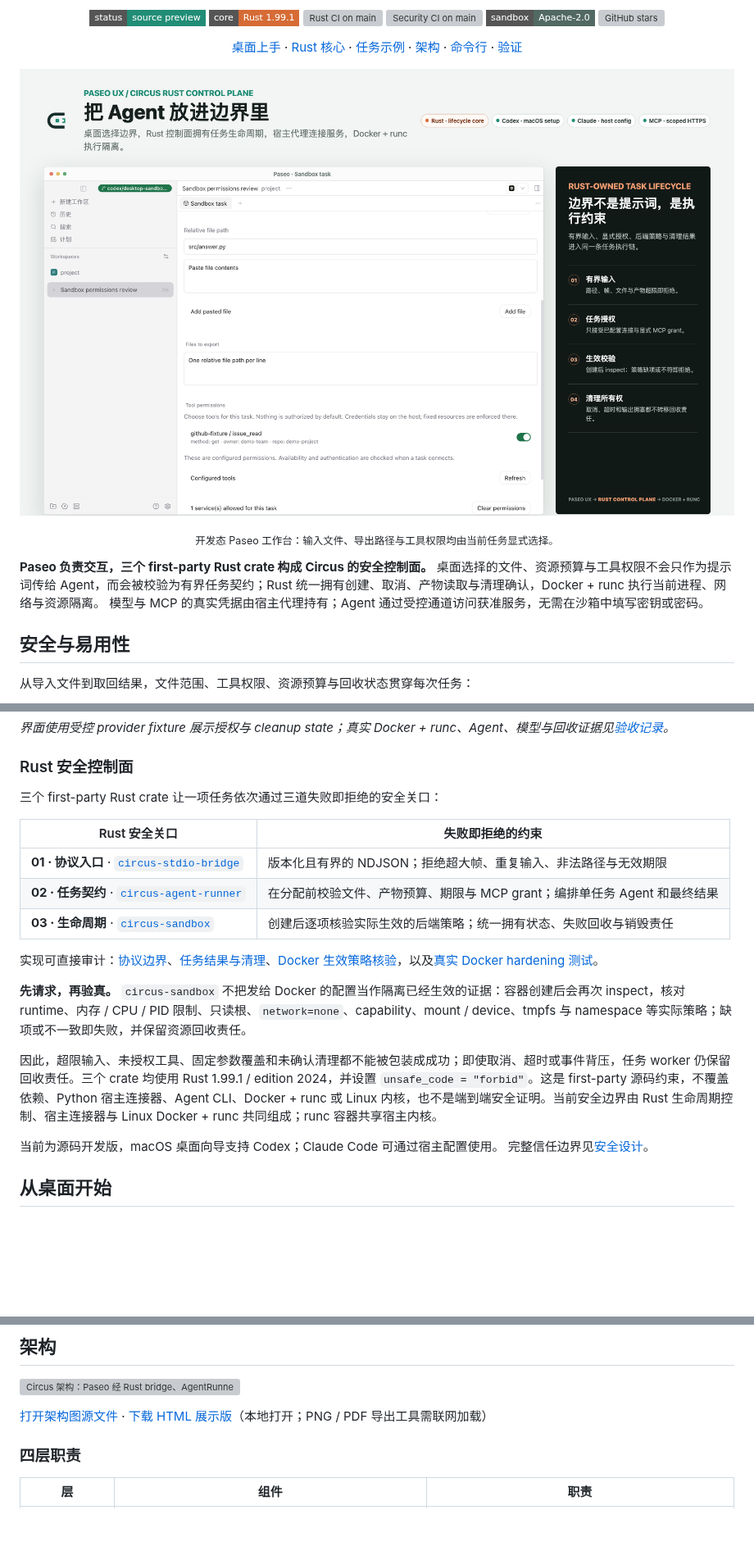
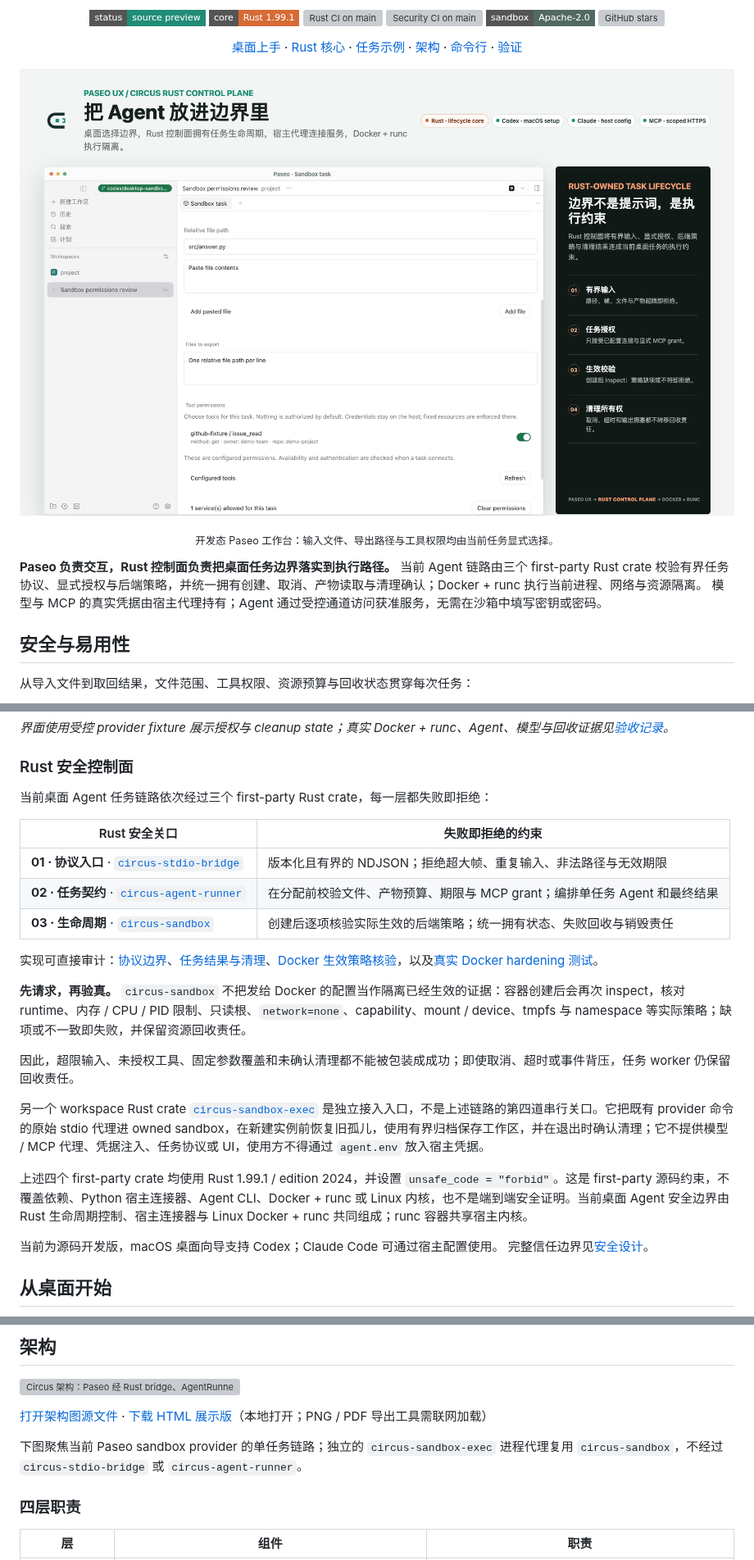
Before and after one commit to BizerNotNull/circus, a Markdown page: README.md, 3 parts joined by grey strips. Shown at 82% size. GitHub-like rendering; pictures changed too: docs/assets/circus-desktop-overview.png; badges without logos; blank space fills up the shorter version; grey boxes are pictures that could not be loaded.

Commit message:
docs(readme): 同步独立进程代理边界

```diff
--- a/README.md
+++ b/README.md
@@ -36,7 +36,7 @@
 
 <p align="center"><sub>开发态 Paseo 工作台：输入文件、导出路径与工具权限均由当前任务显式选择。</sub></p>
 
-**Paseo 负责交互，三个 first-party Rust crate 构成 Circus 的安全控制面。** 桌面选择的文件、资源预算与工具权限不会只作为提示词传给 Agent，而会被校验为有界任务契约；Rust 统一拥有创建、取消、产物读取与清理确认，Docker + runc 执行当前进程、网络与资源隔离。
+**Paseo 负责交互，Rust 控制面负责把桌面任务边界落实到执行路径。** 当前 Agent 链路由三个 first-party Rust crate 校验有界任务协议、显式授权与后端策略，并统一拥有创建、取消、产物读取与清理确认；Docker + runc 执行当前进程、网络与资源隔离。
 模型与 MCP 的真实凭据由宿主代理持有；Agent 通过受控通道访问获准服务，无需在沙箱中填写密钥或密码。
 
 ## 安全与易用性
@@ -54,7 +54,7 @@ _界面使用受控 provider fixture 展示授权与 cleanup state；真实 Dock
 
 ### Rust 安全控制面
 
-三个 first-party Rust crate 让一项任务依次通过三道失败即拒绝的安全关口：
+当前桌面 Agent 任务链路依次经过三个 first-party Rust crate，每一层都失败即拒绝：
 
 | Rust 安全关口                                                                       | 失败即拒绝的约束                                                          |
 | ----------------------------------------------------------------------------------- | ------------------------------------------------------------------------- |
@@ -66,7 +66,11 @@ _界面使用受控 provider fixture 展示授权与 cleanup state；真实 Dock
 
 **先请求，再验真。** `circus-sandbox` 不把发给 Docker 的配置当作隔离已经生效的证据：容器创建后会再次 inspect，核对 runtime、内存 / CPU / PID 限制、只读根、`network=none`、capability、mount / device、tmpfs 与 namespace 等实际策略；缺项或不一致即失败，并保留资源回收责任。
 
-因此，超限输入、未授权工具、固定参数覆盖和未确认清理都不能被包装成成功；即使取消、超时或事件背压，任务 worker 仍保留回收责任。三个 crate 均使用 Rust 1.99.1 / edition 2024，并设置 `unsafe_code = "forbid"`。这是 first-party 源码约束，不覆盖依赖、Python 宿主连接器、Agent CLI、Docker + runc 或 Linux 内核，也不是端到端安全证明。当前安全边界由 Rust 生命周期控制、宿主连接器与 Linux Docker + runc 共同组成；runc 容器共享宿主内核。
+因此，超限输入、未授权工具、固定参数覆盖和未确认清理都不能被包装成成功；即使取消、超时或事件背压，任务 worker 仍保留回收责任。
+
+另一个 workspace Rust crate [`circus-sandbox-exec`](circus-sandbox/sandbox-exec/README.md) 是独立接入入口，不是上述链路的第四道串行关口。它把既有 provider 命令的原始 stdio 代理进 owned sandbox，在新建实例前恢复旧孤儿，使用有界归档保存工作区，并在退出时确认清理；它不提供模型 / MCP 代理、凭据注入、任务协议或 UI，使用方不得通过 `agent.env` 放入宿主凭据。
+
+上述四个 first-party crate 均使用 Rust 1.99.1 / edition 2024，并设置 `unsafe_code = "forbid"`。这是 first-party 源码约束，不覆盖依赖、Python 宿主连接器、Agent CLI、Docker + runc 或 Linux 内核，也不是端到端安全证明。当前桌面 Agent 安全边界由 Rust 生命周期控制、宿主连接器与 Linux Docker + runc 共同组成；runc 容器共享宿主内核。
 
 当前为源码开发版，macOS 桌面向导支持 Codex；Claude Code 可通过宿主配置使用。
 完整信任边界见[安全设计](docs/hackathon-security.md)。
@@ -165,6 +169,8 @@ _结果卡片来自受控 provider 的 UI 验收；真实模型与真实容器
 ![Circus 架构：Paseo 经 Rust bridge、AgentRunner 与 sandbox lifecycle 管理任务；Docker 和 runc 执行隔离，模型与 MCP 请求经宿主凭据代理](docs/assets/architecture.svg)
 
 [打开架构图源文件](docs/assets/architecture.svg) · [下载 HTML 展示版](docs/assets/architecture.html)（本地打开；PNG / PDF 导出工具需联网加载）
+
+下图聚焦当前 Paseo sandbox provider 的单任务链路；独立的 `circus-sandbox-exec` 进程代理复用 `circus-sandbox`，不经过 `circus-stdio-bridge` 或 `circus-agent-runner`。
 
 ### 四层职责
 
```
Also changed, not shown: 3 other files.
